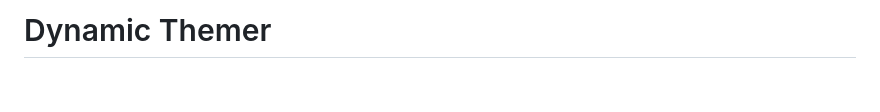
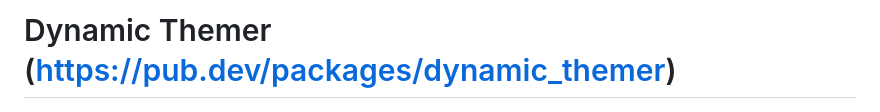
Before and after one commit to CodArtist/DynamicThemer, a Markdown page: README.md, the part around the change. Rendered like a GitHub page; blank space fills up the shorter version.

```diff
--- a/README.md
+++ b/README.md
@@ -1,4 +1,4 @@
-# Dynamic Themer
+# Dynamic Themer (https://pub.dev/packages/dynamic_themer)
 ![alt text](https://github.com/CodArtist/DynamicThemer/blob/main/InShot_20241205_150913090.gif?raw=true)
 
 **DynamicThemer** is a Flutter package that enables real-time dynamic theming in your Flutter apps. With features like theme switching based on user actions, time of day, or system preferences, it provides developers with an intuitive way to create engaging and visually appealing apps.
```
